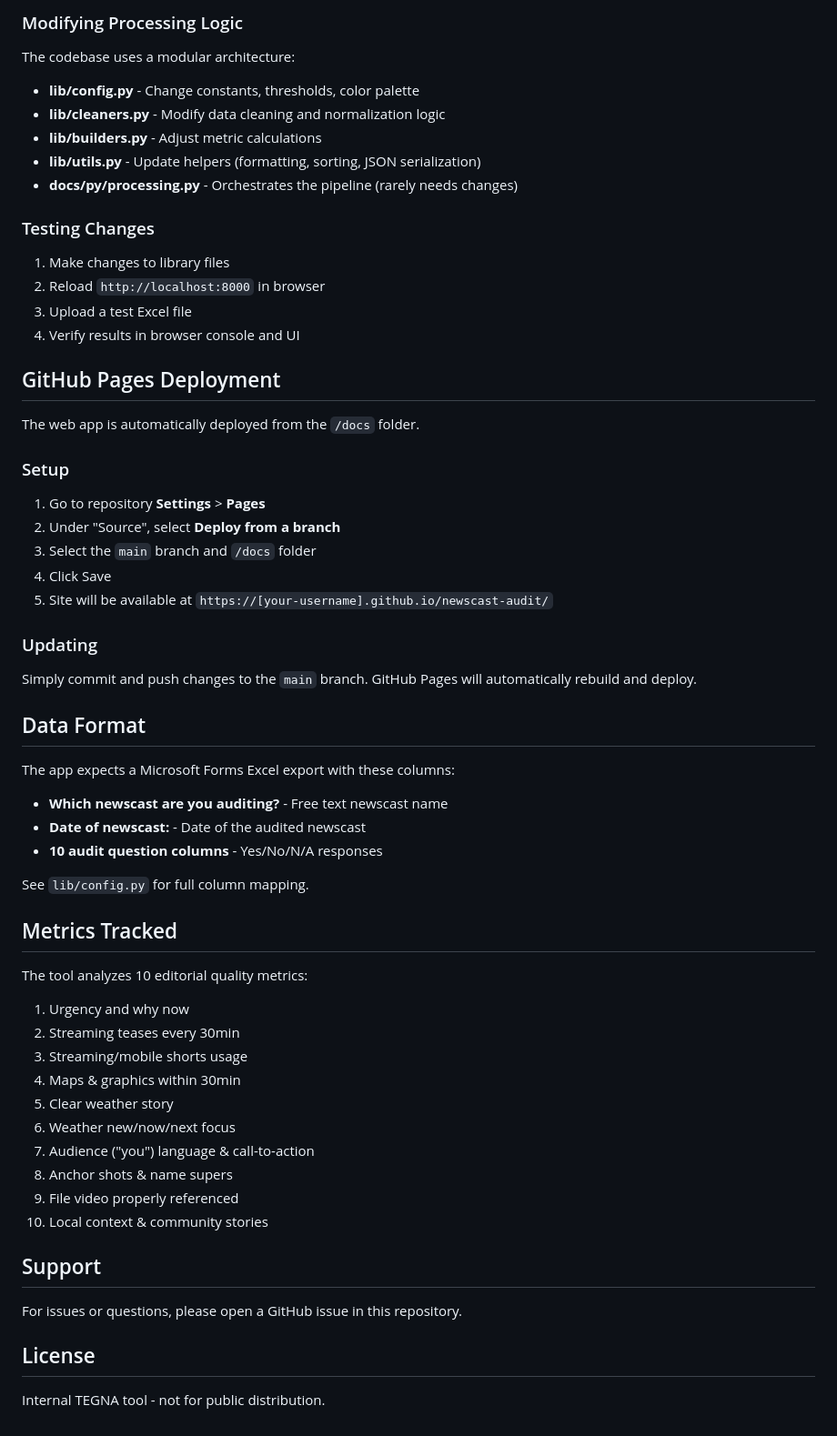
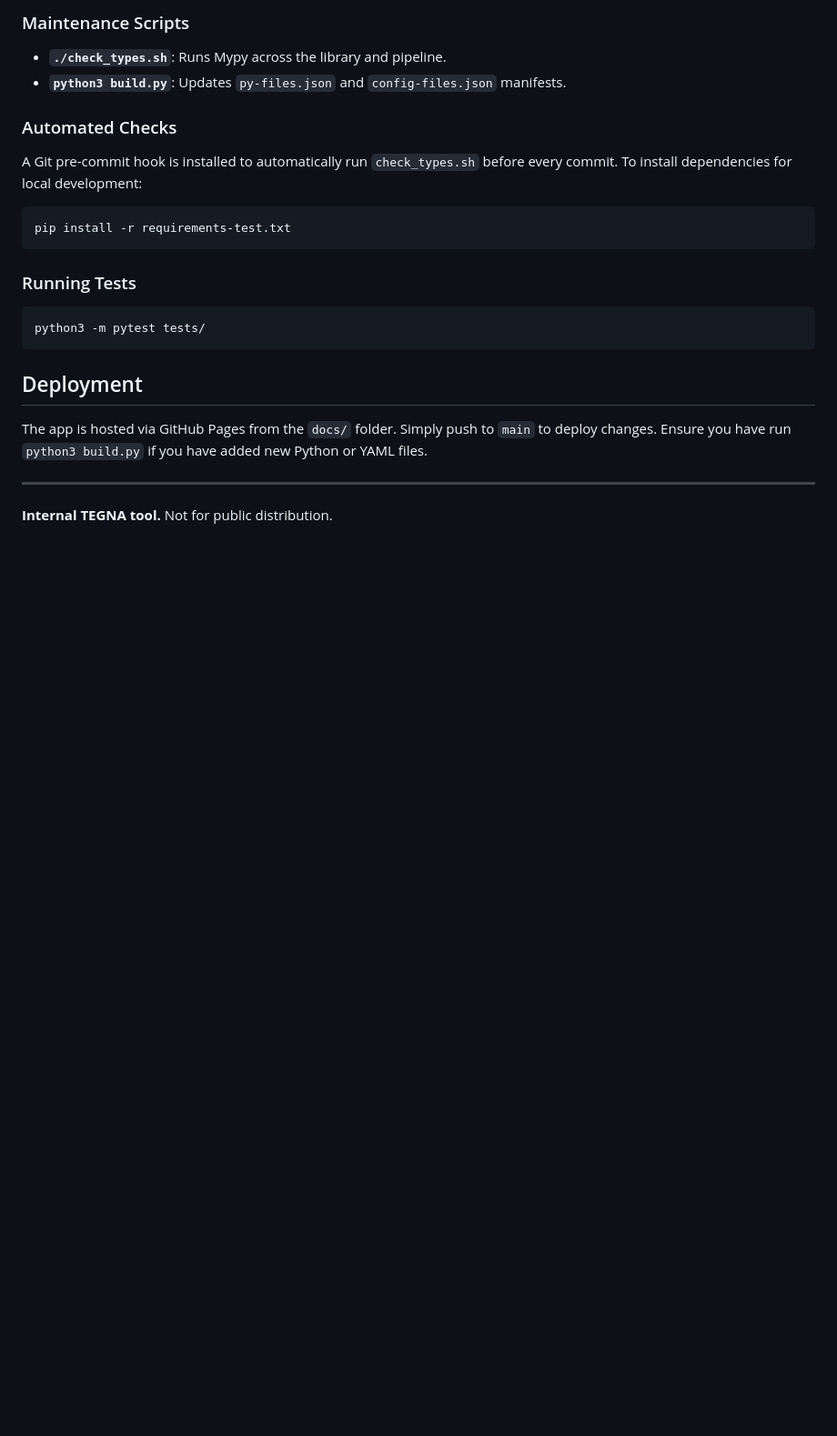
Before and after one commit to ashleytalley-bot/newscast-audit, a Markdown page: README.md, the part around one of its changes. Shown at 91% size. GitHub-like rendering; blank space fills up the shorter version.

````diff
--- a/README.md
+++ b/README.md
@@ -84,66 +57,22 @@ Edit configuration values in `lib/config.py`:
 
-### Modifying Processing Logic
+### Maintenance Scripts
+- **`./check_types.sh`**: Runs Mypy across the library and pipeline.
+- **`python3 build.py`**: Updates `py-files.json` and `config-files.json` manifests.
 
-The codebase uses a modular architecture:
+### Automated Checks
+A Git pre-commit hook is installed to automatically run `check_types.sh` before every commit. To install dependencies for local development:
+```bash
+pip install -r requirements-test.txt
+```
 
-- **lib/config.py** - Change constants, thresholds, color palette
-- **lib/cleaners.py** - Modify data cleaning and normalization logic
-- **lib/builders.py** - Adjust metric calculations
-- **lib/utils.py** - Update helpers (formatting, sorting, JSON serialization)
-- **docs/py/processing.py** - Orchestrates the pipeline (rarely needs changes)
+### Running Tests
+```bash
+python3 -m pytest tests/
+```
 
-### Testing Changes
+## Deployment
 
-1. Make changes to library files
-2. Reload `http://localhost:8000` in browser
-3. Upload a test Excel file
-4. Verify results in browser console and UI
+The app is hosted via GitHub Pages from the `docs/` folder. Simply push to `main` to deploy changes. Ensure you have run `python3 build.py` if you have added new Python or YAML files.
 
-## GitHub Pages Deployment
-
-The web app is automatically deployed from the `/docs` folder.
-
-### Setup
-
-1. Go to repository **Settings** > **Pages**
-2. Under "Source", select **Deploy from a branch**
-3. Select the `main` branch and `/docs` folder
-4. Click Save
-5. Site will be available at `https://[your-username].github.io/newscast-audit/`
-
-### Updating
-
-Simply commit and push changes to the `main` branch. GitHub Pages will automatically rebuild and deploy.
-
-## Data Format
-
-The app expects a Microsoft Forms Excel export with these columns:
-
-- **Which newscast are you auditing?** - Free text newscast name
-- **Date of newscast:** - Date of the audited newscast
-- **10 audit question columns** - Yes/No/N/A responses
-
-See `lib/config.py` for full column mapping.
-
-## Metrics Tracked
-
-The tool analyzes 10 editorial quality metrics:
-
-1. Urgency and why now
-2. Streaming teases every 30min
-3. Streaming/mobile shorts usage
-4. Maps & graphics within 30min
-5. Clear weather story
-6. Weather new/now/next focus
-7. Audience ("you") language & call-to-action
-8. Anchor shots & name supers
-9. File video properly referenced
-10. Local context & community stories
-
-## Support
-
-For issues or questions, please open a GitHub issue in this repository.
-
-## License
-
-Internal TEGNA tool - not for public distribution.
+---
+**Internal TEGNA tool.** Not for public distribution.
````
Also changed, not shown: other parts of README.md (+37 -64 lines).
